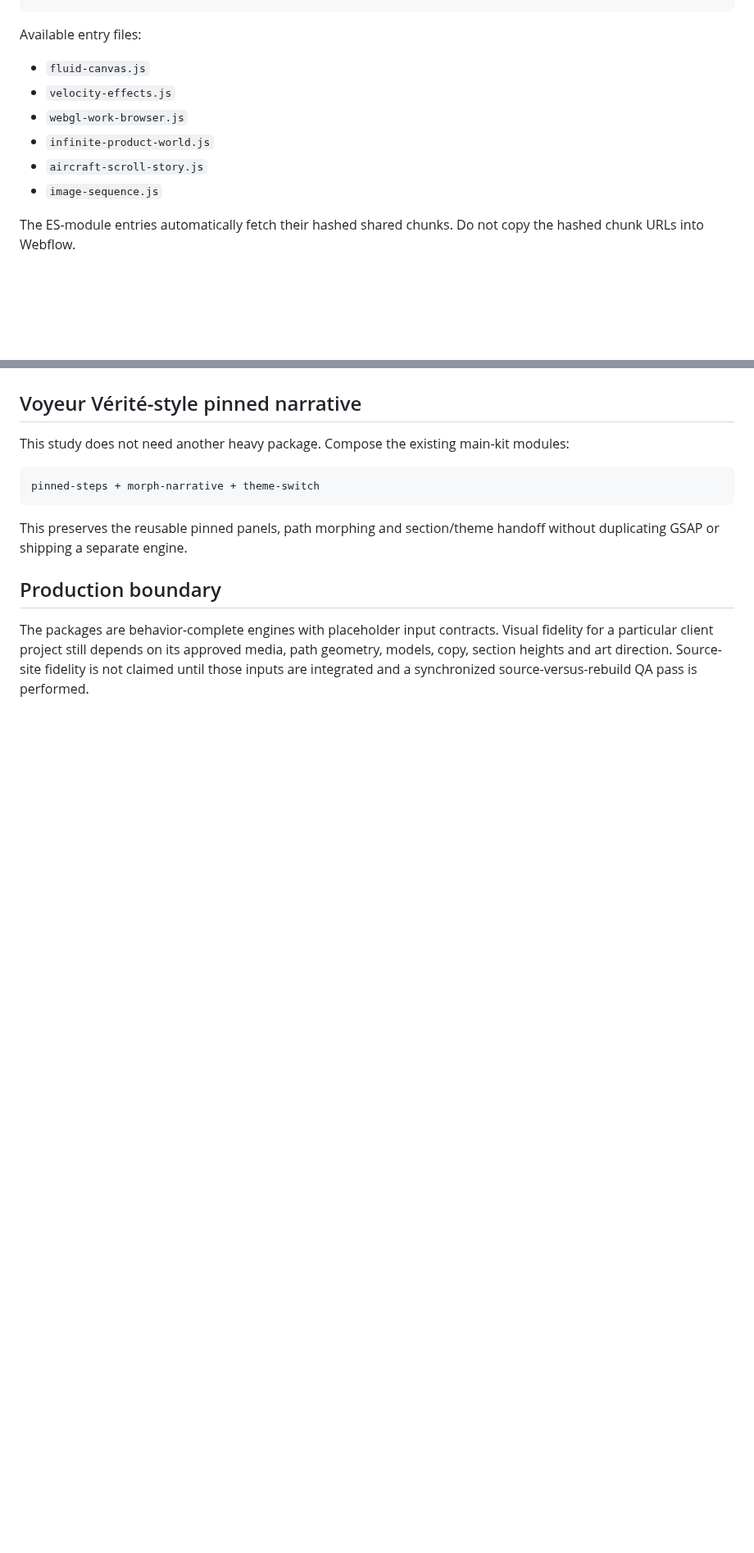
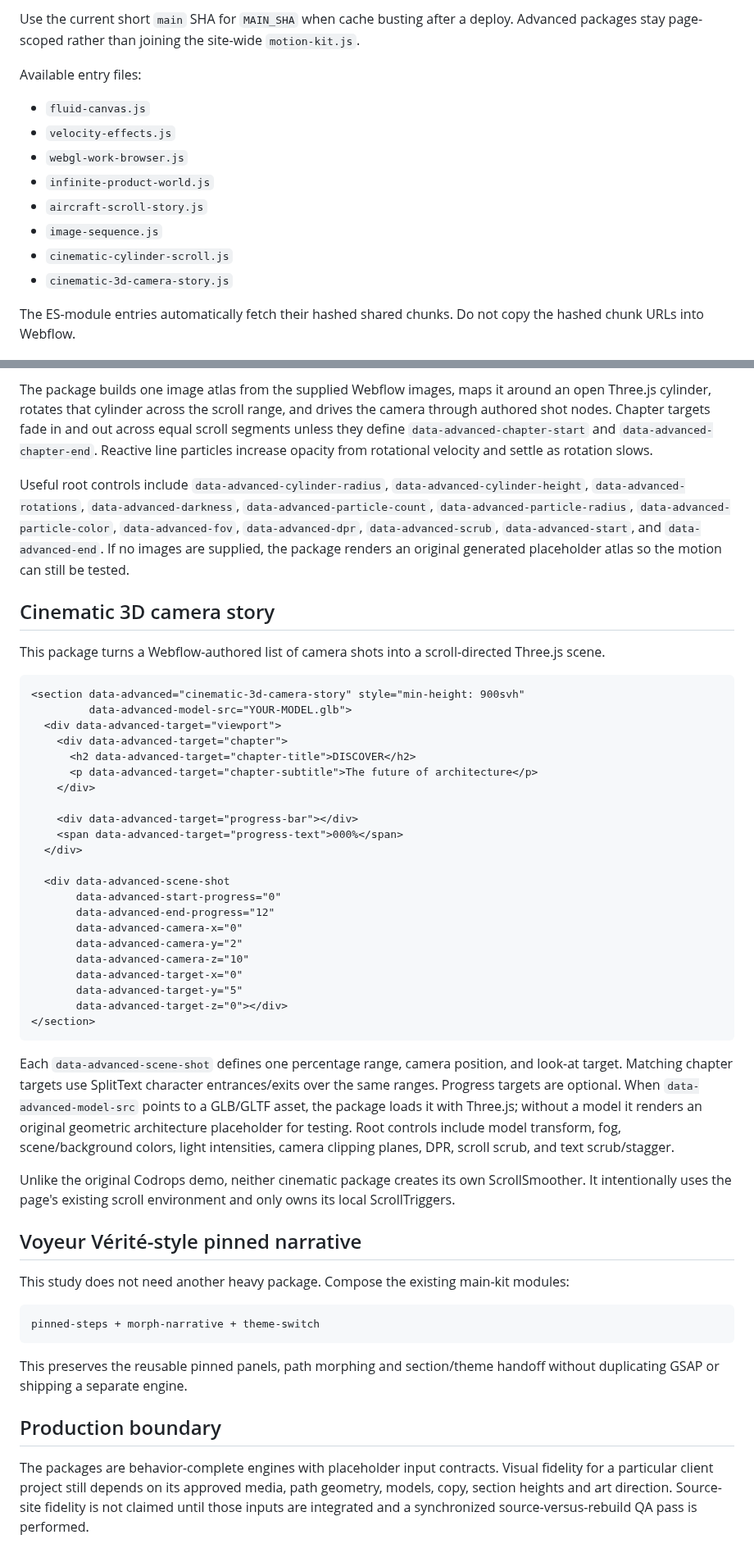
Before and after one commit to Leonagarabedian/webflow-motion-kit, a Markdown page: docs/ADVANCED_PACKAGES.md, 2 parts joined by grey strips. Shown at 82% size. GitHub-like rendering; blank space fills up the shorter version.

Commit message:
Document cinematic 3D advanced packages

````diff
--- a/docs/ADVANCED_PACKAGES.md
+++ b/docs/ADVANCED_PACKAGES.md
@@ -17,4 +17,6 @@ Then load only the package used by that page, before `</body>`:
 ```
+
+Use the current short `main` SHA for `MAIN_SHA` when cache busting after a deploy. Advanced packages stay page-scoped rather than joining the site-wide `motion-kit.js`.
 
 Available entry files:
 
@@ -24,6 +26,8 @@ Available entry files:
 - `infinite-product-world.js`
 - `aircraft-scroll-story.js`
 - `image-sequence.js`
+- `cinematic-cylinder-scroll.js`
+- `cinematic-3d-camera-story.js`
 
 The ES-module entries automatically fetch their hashed shared chunks. Do not copy the hashed chunk URLs into Webflow.
 
@@ -140,3 +175,40 @@ Frames preload asynchronously and the nearest available frame renders while load
+The package builds one image atlas from the supplied Webflow images, maps it around an open Three.js cylinder, rotates that cylinder across the scroll range, and drives the camera through authored shot nodes. Chapter targets fade in and out across equal scroll segments unless they define `data-advanced-chapter-start` and `data-advanced-chapter-end`. Reactive line particles increase opacity from rotational velocity and settle as rotation slows.
+
+Useful root controls include `data-advanced-cylinder-radius`, `data-advanced-cylinder-height`, `data-advanced-rotations`, `data-advanced-darkness`, `data-advanced-particle-count`, `data-advanced-particle-radius`, `data-advanced-particle-color`, `data-advanced-fov`, `data-advanced-dpr`, `data-advanced-scrub`, `data-advanced-start`, and `data-advanced-end`. If no images are supplied, the package renders an original generated placeholder atlas so the motion can still be tested.
+
+## Cinematic 3D camera story
+
+This package turns a Webflow-authored list of camera shots into a scroll-directed Three.js scene.
+
+```html
+<section data-advanced="cinematic-3d-camera-story" style="min-height: 900svh"
+         data-advanced-model-src="YOUR-MODEL.glb">
+  <div data-advanced-target="viewport">
+    <div data-advanced-target="chapter">
+      <h2 data-advanced-target="chapter-title">DISCOVER</h2>
+      <p data-advanced-target="chapter-subtitle">The future of architecture</p>
+    </div>
+
+    <div data-advanced-target="progress-bar"></div>
+    <span data-advanced-target="progress-text">000%</span>
+  </div>
+
+  <div data-advanced-scene-shot
+       data-advanced-start-progress="0"
+       data-advanced-end-progress="12"
+       data-advanced-camera-x="0"
+       data-advanced-camera-y="2"
+       data-advanced-camera-z="10"
+       data-advanced-target-x="0"
+       data-advanced-target-y="5"
+       data-advanced-target-z="0"></div>
+</section>
+```
+
+Each `data-advanced-scene-shot` defines one percentage range, camera position, and look-at target. Matching chapter targets use SplitText character entrances/exits over the same ranges. Progress targets are optional. When `data-advanced-model-src` points to a GLB/GLTF asset, the package loads it with Three.js; without a model it renders an original geometric architecture placeholder for testing. Root controls include model transform, fog, scene/background colors, light intensities, camera clipping planes, DPR, scroll scrub, and text scrub/stagger.
+
+Unlike the original Codrops demo, neither cinematic package creates its own ScrollSmoother. It intentionally uses the page's existing scroll environment and only owns its local ScrollTriggers.
+
 ## Voyeur Vérité-style pinned narrative
 
 This study does not need another heavy package. Compose the existing main-kit modules:
````
Also changed, not shown: other parts of docs/ADVANCED_PACKAGES.md (+34 -3 lines).
